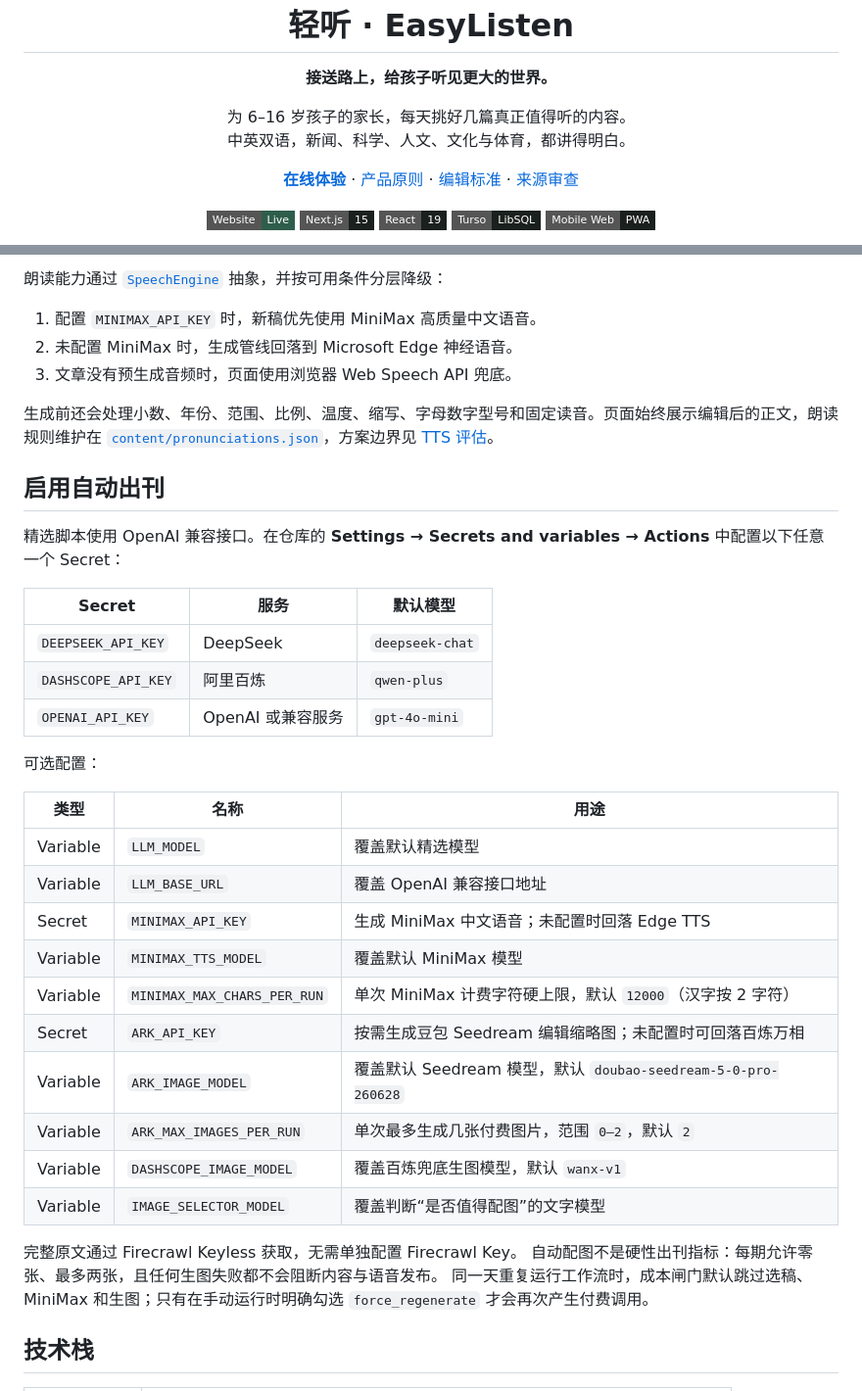
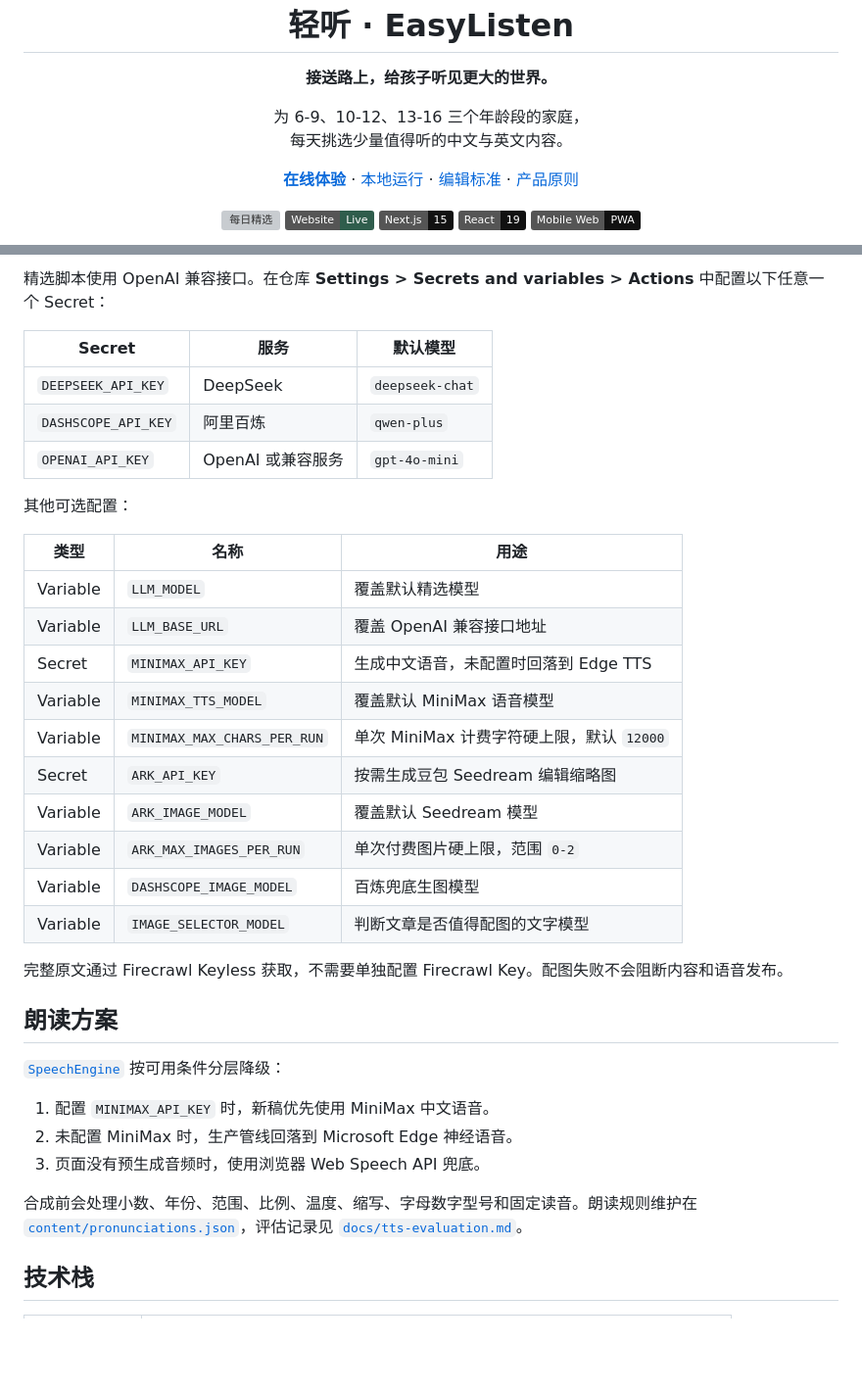
Before and after one commit to irisfeng/easylisten, a Markdown page: README.md, 2 parts joined by grey strips. Shown at 98% size. Rendered like a GitHub page; badges without logos; blank space fills up the shorter version; grey boxes are pictures that could not be loaded.

```diff
--- a/README.md
+++ b/README.md
@@ -3,24 +3,24 @@
   <h1>轻听 · EasyListen</h1>
   <p><strong>接送路上，给孩子听见更大的世界。</strong></p>
   <p>
-    为 6–16 岁孩子的家长，每天挑好几篇真正值得听的内容。<br />
-    中英双语，新闻、科学、人文、文化与体育，都讲得明白。
+    为 6-9、10-12、13-16 三个年龄段的家庭，<br />
+    每天挑选少量值得听的中文与英文内容。
   </p>
   <p>
     <a href="https://easylisten.shddai.net"><strong>在线体验</strong></a>
     ·
-    <a href="./docs/product-design-principles.md">产品原则</a>
+    <a href="#本地运行">本地运行</a>
     ·
     <a href="./content/rubric.md">编辑标准</a>
     ·
-    <a href="./docs/source-review-2026-07-19.md">来源审查</a>
+    <a href="./docs/product-design-principles.md">产品原则</a>
   </p>
   <p>
-    <a href="https://easylisten.shddai.net"><img alt="Website" src="https://img.shields.io/badge/Website-Live-2f5d4c?style=flat-square" /></a>
-    <img alt="Next.js 15" src="https://img.shields.io/badge/Next.js-15-1a201d?style=flat-square&logo=nextdotjs" />
-    <img alt="React 19" src="https://img.shields.io/badge/React-19-1a201d?style=flat-square&logo=react" />
-    <img alt="Turso" src="https://img.shields.io/badge/Turso-LibSQL-1a201d?style=flat-square" />
-    <img alt="PWA" src="https://img.shields.io/badge/Mobile_Web-PWA-1a201d?style=flat-square&logo=pwa" />
+    <a href="https://github.com/irisfeng/easylisten/actions/workflows/daily-curation.yml"><img alt="每日精选" src="https://github.com/irisfeng/easylisten/actions/workflows/daily-curation.yml/badge.svg" /></a>
+    <a href="https://easylisten.shddai.net"><img alt="在线状态" src="https://img.shields.io/badge/Website-Live-2f5d4c?style=flat" /></a>
+    <img alt="Next.js 15" src="https://img.shields.io/badge/Next.js-15-111111?style=flat&logo=nextdotjs" />
+    <img alt="React 19" src="https://img.shields.io/badge/React-19-111111?style=flat&logo=react" />
+    <img alt="Mobile Web PWA" src="https://img.shields.io/badge/Mobile_Web-PWA-111111?style=flat&logo=pwa" />
   </p>
 </div>
 
@@ -173,15 +175,5 @@ npm run db:migrate
 
-朗读能力通过 [`SpeechEngine`](./src/lib/tts.ts) 抽象，并按可用条件分层降级：
-
-1. 配置 `MINIMAX_API_KEY` 时，新稿优先使用 MiniMax 高质量中文语音。
-2. 未配置 MiniMax 时，生成管线回落到 Microsoft Edge 神经语音。
-3. 文章没有预生成音频时，页面使用浏览器 Web Speech API 兜底。
-
-生成前还会处理小数、年份、范围、比例、温度、缩写、字母数字型号和固定读音。页面始终展示编辑后的正文，朗读规则维护在 [`content/pronunciations.json`](./content/pronunciations.json)，方案边界见 [TTS 评估](./docs/tts-evaluation.md)。
-
-## 启用自动出刊
-
-精选脚本使用 OpenAI 兼容接口。在仓库的 **Settings → Secrets and variables → Actions** 中配置以下任意一个 Secret：
+精选脚本使用 OpenAI 兼容接口。在仓库 **Settings > Secrets and variables > Actions** 中配置以下任意一个 Secret：
 
 | Secret | 服务 | 默认模型 |
 | --- | --- | --- |
@@ -189,24 +181,32 @@ npm run db:migrate
 | `DASHSCOPE_API_KEY` | 阿里百炼 | `qwen-plus` |
 | `OPENAI_API_KEY` | OpenAI 或兼容服务 | `gpt-4o-mini` |
 
-可选配置：
+其他可选配置：
 
 | 类型 | 名称 | 用途 |
 | --- | --- | --- |
 | Variable | `LLM_MODEL` | 覆盖默认精选模型 |
 | Variable | `LLM_BASE_URL` | 覆盖 OpenAI 兼容接口地址 |
-| Secret | `MINIMAX_API_KEY` | 生成 MiniMax 中文语音；未配置时回落 Edge TTS |
-| Variable | `MINIMAX_TTS_MODEL` | 覆盖默认 MiniMax 模型 |
-| Variable | `MINIMAX_MAX_CHARS_PER_RUN` | 单次 MiniMax 计费字符硬上限，默认 `12000`（汉字按 2 字符） |
-| Secret | `ARK_API_KEY` | 按需生成豆包 Seedream 编辑缩略图；未配置时可回落百炼万相 |
-| Variable | `ARK_IMAGE_MODEL` | 覆盖默认 Seedream 模型，默认 `doubao-seedream-5-0-pro-260628` |
-| Variable | `ARK_MAX_IMAGES_PER_RUN` | 单次最多生成几张付费图片，范围 `0–2`，默认 `2` |
-| Variable | `DASHSCOPE_IMAGE_MODEL` | 覆盖百炼兜底生图模型，默认 `wanx-v1` |
-| Variable | `IMAGE_SELECTOR_MODEL` | 覆盖判断“是否值得配图”的文字模型 |
+| Secret | `MINIMAX_API_KEY` | 生成中文语音，未配置时回落到 Edge TTS |
+| Variable | `MINIMAX_TTS_MODEL` | 覆盖默认 MiniMax 语音模型 |
+| Variable | `MINIMAX_MAX_CHARS_PER_RUN` | 单次 MiniMax 计费字符硬上限，默认 `12000` |
+| Secret | `ARK_API_KEY` | 按需生成豆包 Seedream 编辑缩略图 |
+| Variable | `ARK_IMAGE_MODEL` | 覆盖默认 Seedream 模型 |
+| Variable | `ARK_MAX_IMAGES_PER_RUN` | 单次付费图片硬上限，范围 `0-2` |
+| Variable | `DASHSCOPE_IMAGE_MODEL` | 百炼兜底生图模型 |
+| Variable | `IMAGE_SELECTOR_MODEL` | 判断文章是否值得配图的文字模型 |
 
-完整原文通过 Firecrawl Keyless 获取，无需单独配置 Firecrawl Key。
-自动配图不是硬性出刊指标：每期允许零张、最多两张，且任何生图失败都不会阻断内容与语音发布。
-同一天重复运行工作流时，成本闸门默认跳过选稿、MiniMax 和生图；只有在手动运行时明确勾选 `force_regenerate` 才会再次产生付费调用。
+完整原文通过 Firecrawl Keyless 获取，不需要单独配置 Firecrawl Key。配图失败不会阻断内容和语音发布。
+
+## 朗读方案
+
+[`SpeechEngine`](./src/lib/tts.ts) 按可用条件分层降级：
+
+1. 配置 `MINIMAX_API_KEY` 时，新稿优先使用 MiniMax 中文语音。
+2. 未配置 MiniMax 时，生产管线回落到 Microsoft Edge 神经语音。
+3. 页面没有预生成音频时，使用浏览器 Web Speech API 兜底。
+
+合成前会处理小数、年份、范围、比例、温度、缩写、字母数字型号和固定读音。朗读规则维护在 [`content/pronunciations.json`](./content/pronunciations.json)，评估记录见 [`docs/tts-evaluation.md`](./docs/tts-evaluation.md)。
 
 ## 技术栈
 
```
Also changed, not shown: other parts of README.md (+79 -76 lines).
